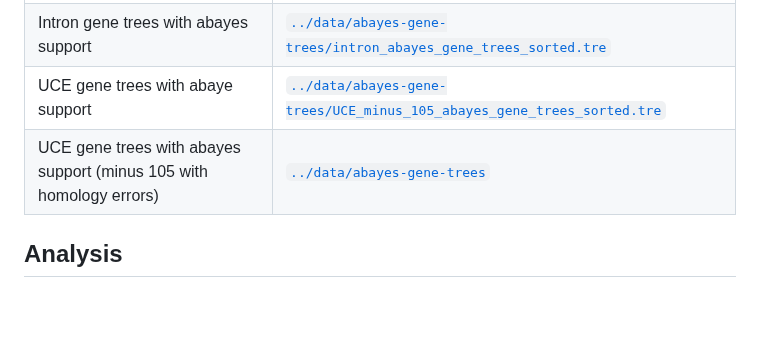
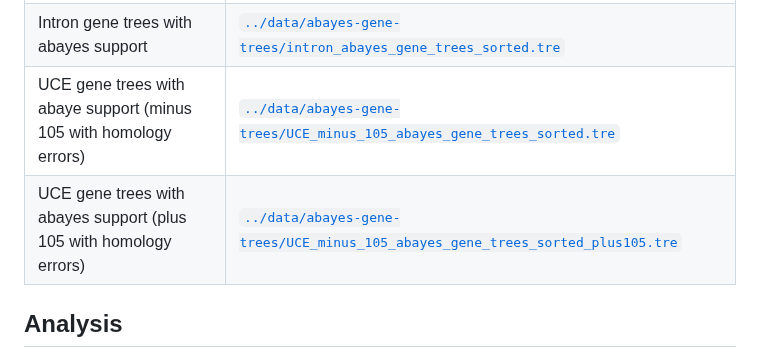
Before and after one commit to molloy-lab/ck-phylo-workshop, a Markdown page: day2/group3.md, the part around the change. GitHub-like rendering; blank space fills up the shorter version.

```diff
--- a/day2/group3.md
+++ b/day2/group3.md
@@ -25,8 +25,8 @@ Data
 | --- | --- |
 | CNEE gene trees with abayes support | [`../data/abayes-gene-trees/CNEE_abayes_gene_trees_sorted.tre`](../data/abayes-gene-trees/CNEE_abayes_gene_trees_sorted.tre) |
 | Intron gene trees with abayes support | [`../data/abayes-gene-trees/intron_abayes_gene_trees_sorted.tre`](../data/abayes-gene-trees/intron_abayes_gene_trees_sorted.tre) |
-| UCE gene trees with abaye support | [`../data/abayes-gene-trees/UCE_minus_105_abayes_gene_trees_sorted.tre`](../data/abayes-gene-trees/UCE_minus_105_abayes_gene_trees_sorted.tre) |
-| UCE gene trees with abayes support (minus 105 with homology errors) | [`../data/abayes-gene-trees`](../data/abayes-gene-trees) |
+| UCE gene trees with abaye support (minus 105 with homology errors) | [`../data/abayes-gene-trees/UCE_minus_105_abayes_gene_trees_sorted.tre`](../data/abayes-gene-trees/UCE_minus_105_abayes_gene_trees_sorted.tre) |
+| UCE gene trees with abayes support (plus 105 with homology errors) | [`../data/abayes-gene-trees/UCE_minus_105_abayes_gene_trees_sorted_plus105.tre`](../data/abayes-gene-trees/UCE_minus_105_abayes_gene_trees_sorted_plus105.tre) |
 
 
 Analysis
```
